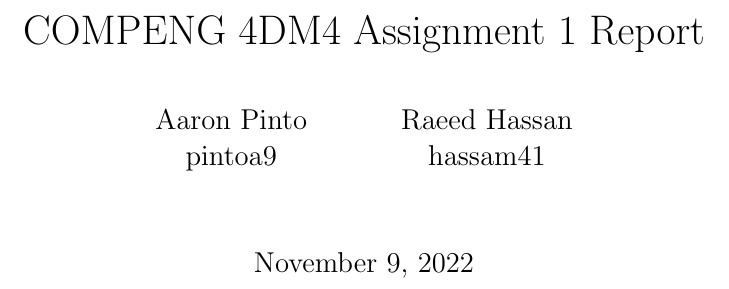
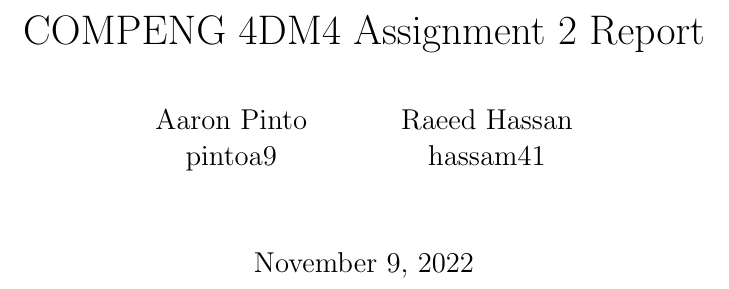
Before and after one commit to raeedh/COMPENG4DM4, a LaTeX problem sheet (Assignment 2/report/4DM4-Assignment-2-Group-47-RH,AP.tex): part of page 1 of 4, cut so that both start at the same text. Compiled offline with pdfLaTeX.

Commit message:
fix title

```diff
--- a/Assignment 2/report/4DM4-Assignment-2-Group-47-RH,AP.tex
+++ b/Assignment 2/report/4DM4-Assignment-2-Group-47-RH,AP.tex
@@ -27,7 +27,7 @@
 \makeatother
 %
 
-\title{COMPENG 4DM4 Assignment 1 Report}
+\title{COMPENG 4DM4 Assignment 2 Report}
 \author{
     Aaron Pinto \\
     pintoa9 \\
```
Also changed, not shown: Assignment 2/report/4DM4-Assignment-2-Group-47-RH,AP.pdf.
